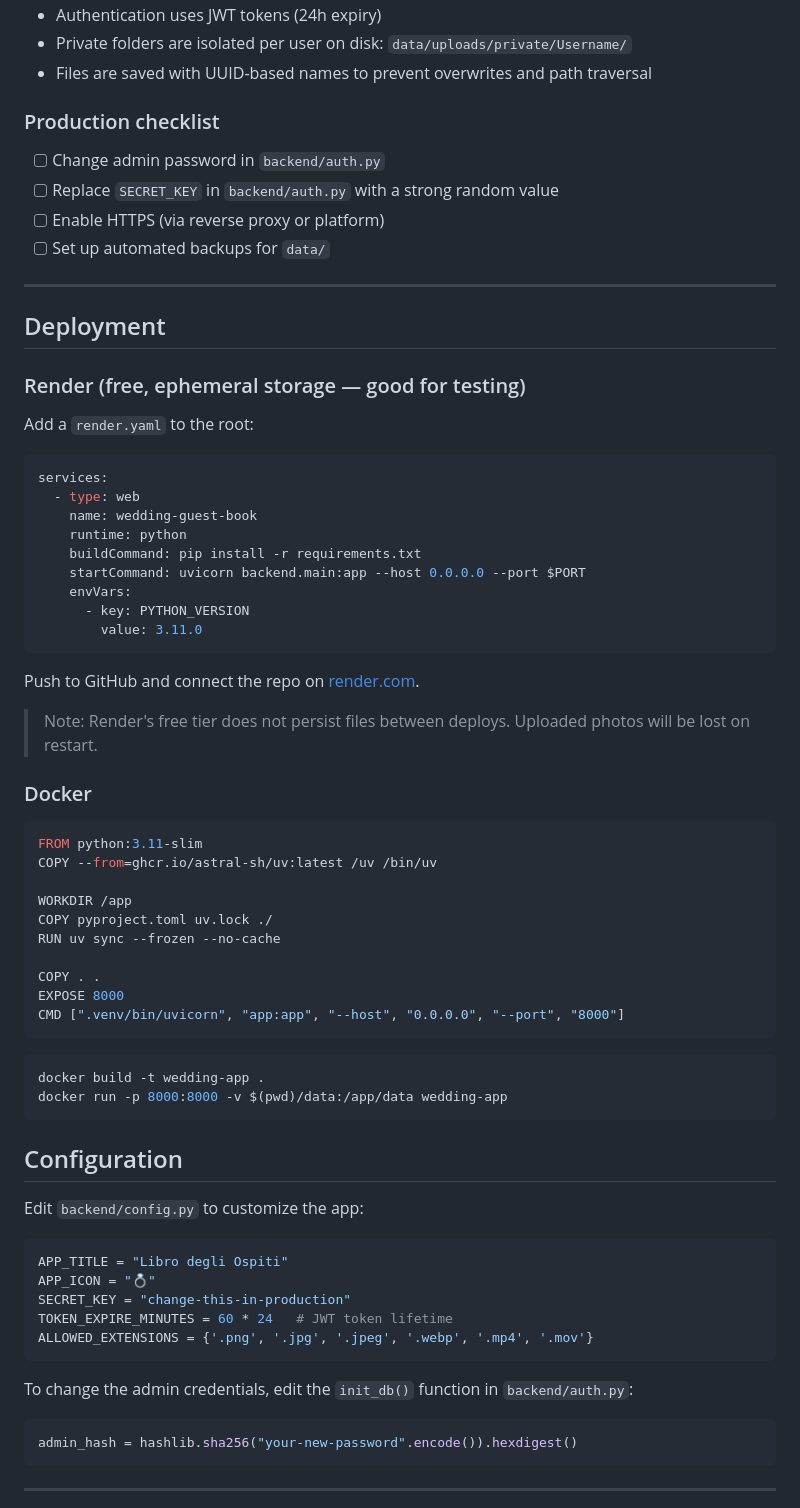
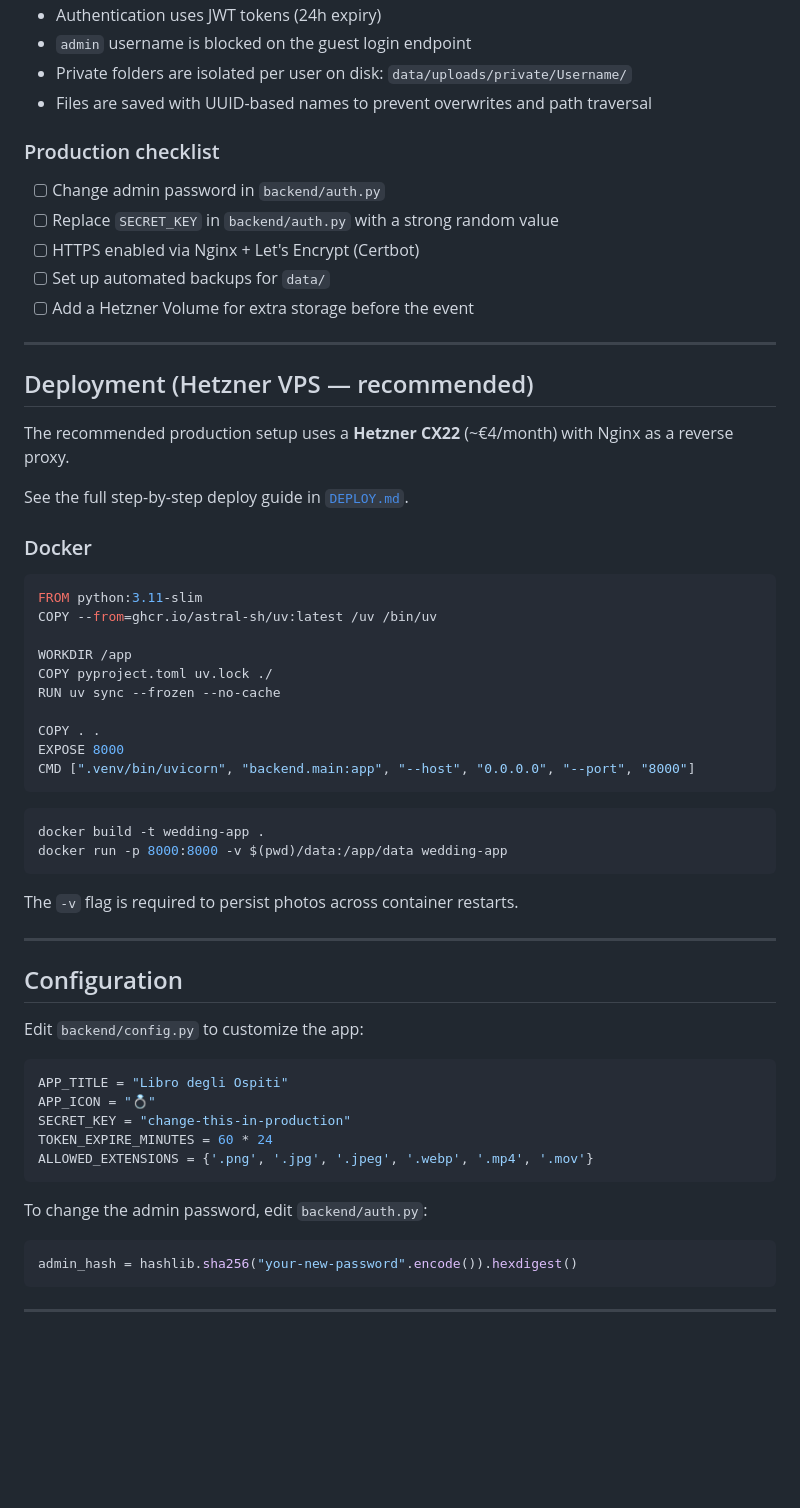
Before and after one commit to francesco-s/wedding-guest-upload, a Markdown page: README.md, the part around one of its changes. Drawn GitHub-style; blank space fills up the shorter version.

Commit message:
add(docs): Update README.md and Add DEPLOY.md

````diff
--- a/README.md
+++ b/README.md
@@ -122,36 +124,22 @@ Main endpoints:
 - Authentication uses JWT tokens (24h expiry)
+- `admin` username is blocked on the guest login endpoint
 - Private folders are isolated per user on disk: `data/uploads/private/Username/`
 - Files are saved with UUID-based names to prevent overwrites and path traversal
 
 ### Production checklist
 - [ ] Change admin password in `backend/auth.py`
 - [ ] Replace `SECRET_KEY` in `backend/auth.py` with a strong random value
-- [ ] Enable HTTPS (via reverse proxy or platform)
+- [ ] HTTPS enabled via Nginx + Let's Encrypt (Certbot)
 - [ ] Set up automated backups for `data/`
+- [ ] Add a Hetzner Volume for extra storage before the event
 
 ---
 
-## Deployment
+## Deployment (Hetzner VPS — recommended)
 
-### Render (free, ephemeral storage — good for testing)
+The recommended production setup uses a **Hetzner CX22** (~€4/month) with Nginx as a reverse proxy.
 
-Add a `render.yaml` to the root:
-
-```yaml
-services:
-  - type: web
-    name: wedding-guest-book
-    runtime: python
-    buildCommand: pip install -r requirements.txt
-    startCommand: uvicorn backend.main:app --host 0.0.0.0 --port $PORT
-    envVars:
-      - key: PYTHON_VERSION
-        value: 3.11.0
-```
-
-Push to GitHub and connect the repo on [render.com](https://render.com).
-
-> Note: Render's free tier does not persist files between deploys. Uploaded photos will be lost on restart.
+See the full step-by-step deploy guide in [`DEPLOY.md`](./DEPLOY.md).
 
 ### Docker
 
@@ -165,13 +153,17 @@ RUN uv sync --frozen --no-cache
 
 COPY . .
 EXPOSE 8000
-CMD [".venv/bin/uvicorn", "app:app", "--host", "0.0.0.0", "--port", "8000"]
+CMD [".venv/bin/uvicorn", "backend.main:app", "--host", "0.0.0.0", "--port", "8000"]
 ```
 
 ```bash
 docker build -t wedding-app .
 docker run -p 8000:8000 -v $(pwd)/data:/app/data wedding-app
 ```
+
+The `-v` flag is required to persist photos across container restarts.
+
+---
 
 ## Configuration
 
@@ -181,11 +173,11 @@ Edit `backend/config.py` to customize the app:
 APP_TITLE = "Libro degli Ospiti"
 APP_ICON = "💍"
 SECRET_KEY = "change-this-in-production"
-TOKEN_EXPIRE_MINUTES = 60 * 24   # JWT token lifetime
+TOKEN_EXPIRE_MINUTES = 60 * 24
 ALLOWED_EXTENSIONS = {'.png', '.jpg', '.jpeg', '.webp', '.mp4', '.mov'}
 ```
 
-To change the admin credentials, edit the `init_db()` function in `backend/auth.py`:
+To change the admin password, edit `backend/auth.py`:
 
 ```python
 admin_hash = hashlib.sha256("your-new-password".encode()).hexdigest()
````
Also changed, not shown: other parts of README.md (+21 -37 lines), DEPLOY.md (added, +226 -0 lines).
